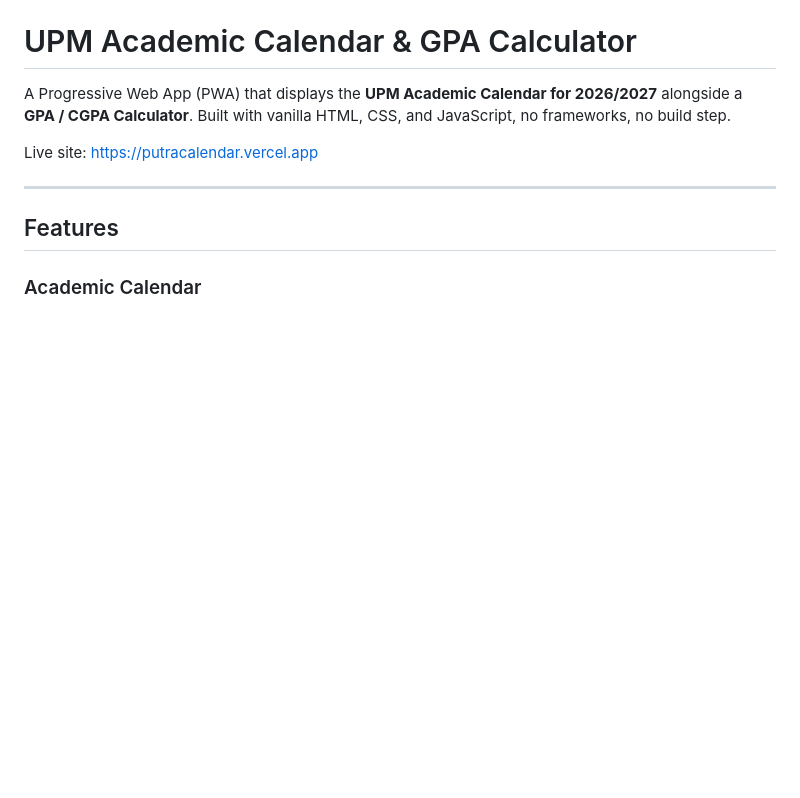
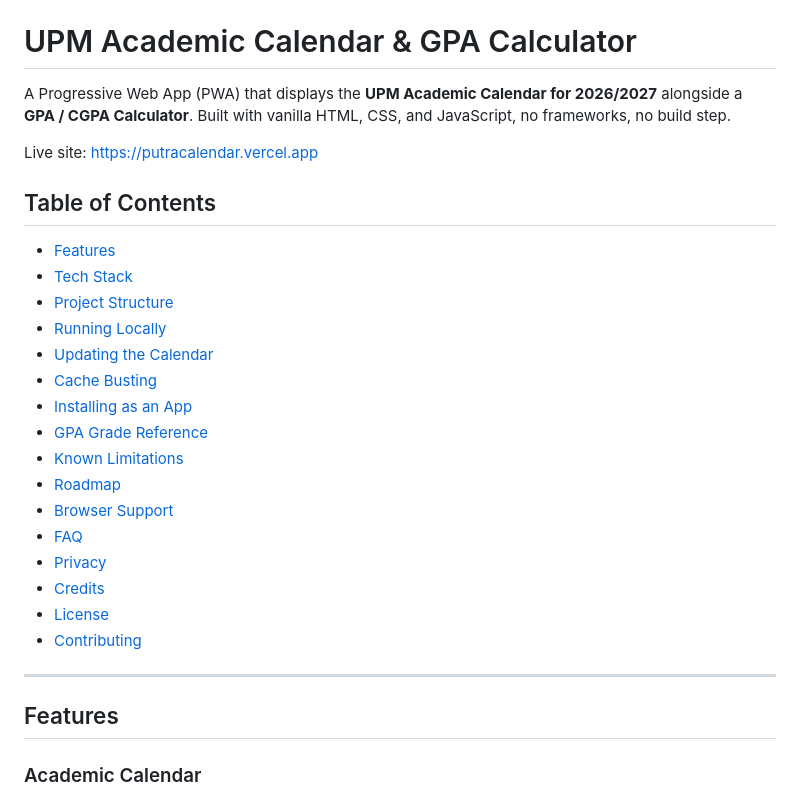
Before and after one commit to luwymna/UPMcalendar, a Markdown page: README.md, the part around one of its changes. Drawn GitHub-style; blank space fills up the shorter version.

```diff
--- a/README.md
+++ b/README.md
@@ -3,6 +9,25 @@
 A Progressive Web App (PWA) that displays the **UPM Academic Calendar for 2026/2027** alongside a **GPA / CGPA Calculator**. Built with vanilla HTML, CSS, and JavaScript, no frameworks, no build step.
 
 Live site: [https://putracalendar.vercel.app](https://putracalendar.vercel.app)
+
+## Table of Contents
+
+- [Features](#-features)
+- [Tech Stack](#️-tech-stack)
+- [Project Structure](#-project-structure)
+- [Running Locally](#-running-locally)
+- [Updating the Calendar](#️-updating-the-calendar-yearly)
+- [Cache Busting](#️-important-cache-busting)
+- [Installing as an App](#-installing-as-an-app)
+- [GPA Grade Reference](#-gpa-grade-reference)
+- [Known Limitations](#-known-limitations)
+- [Roadmap](#-roadmap)
+- [Browser Support](#-browser-support)
+- [FAQ](#-faq)
+- [Privacy](#-privacy)
+- [Credits](#-credits)
+- [License](#-license)
+- [Contributing](#-contributing)
 
 ---
 
```
Also changed, not shown: other parts of README.md (+61 -2 lines).
